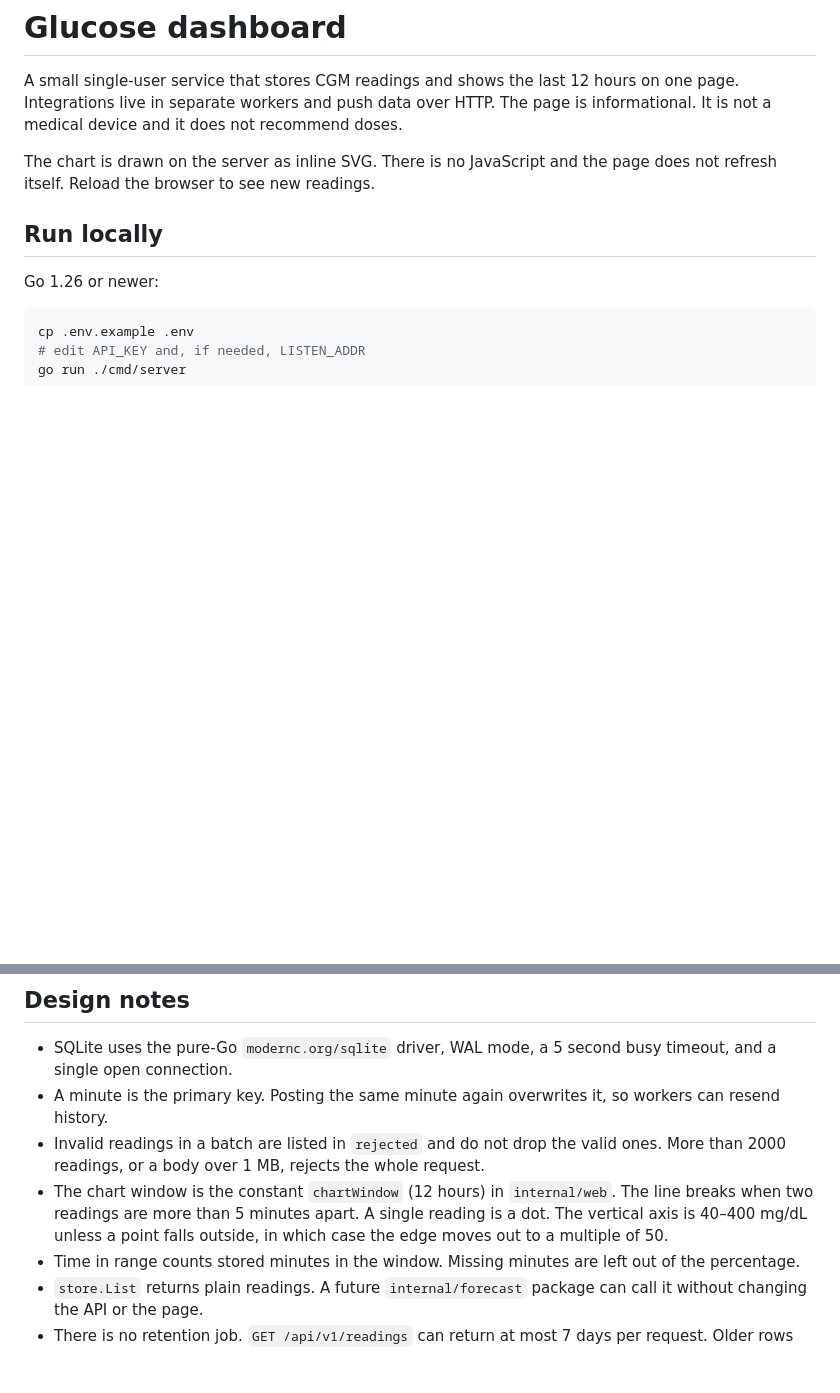
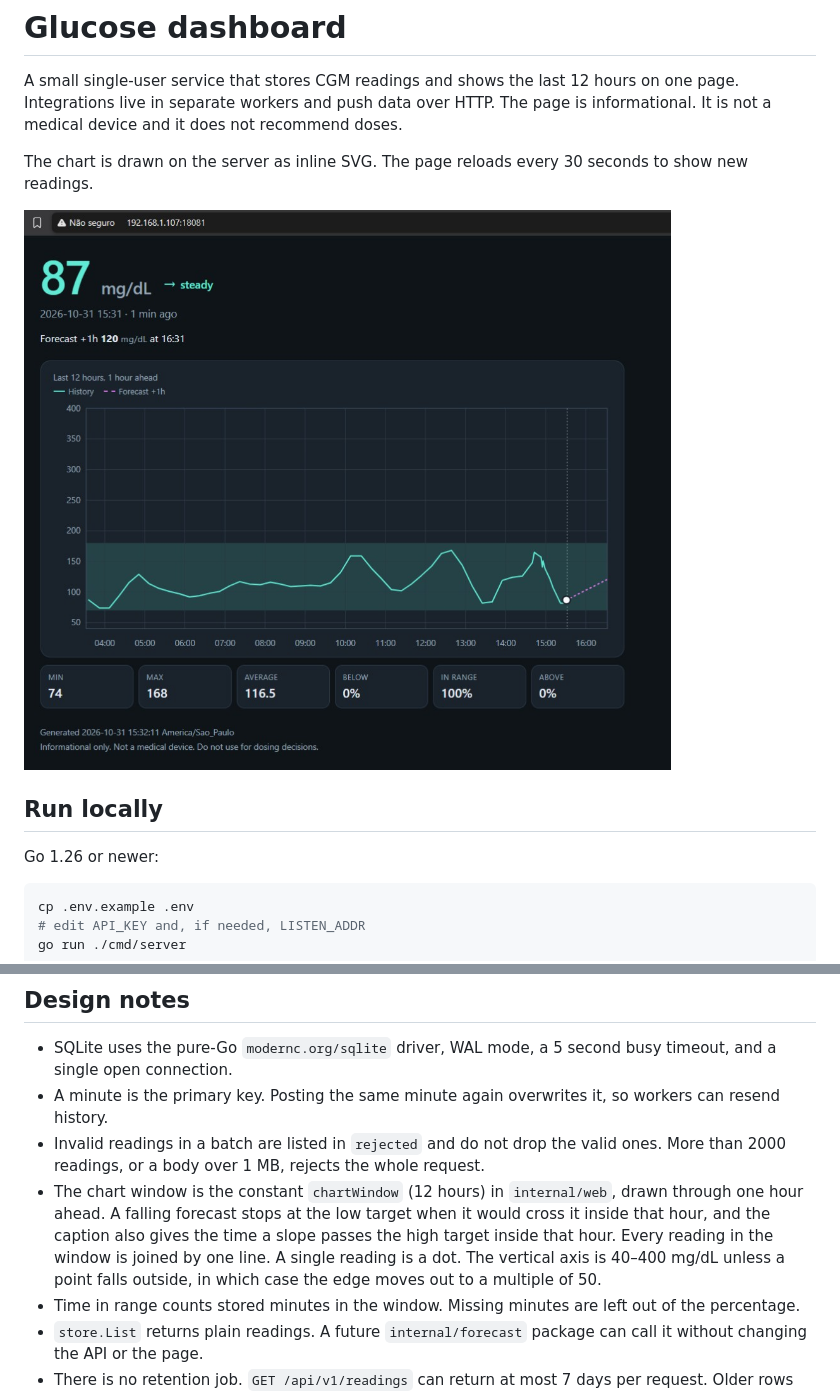
Before and after one commit to ricardoalcantara/glucose-dashboard, a Markdown page: README.md, 2 parts joined by grey strips. Drawn GitHub-style; pictures changed too: docs/dashboard.jpg (added); blank space fills up the shorter version.

Commit message:
Show a one-hour forecast and the LibreLinkUp trend.
The chart extends an hour past the latest reading, the worker posts a trend arrow when Abbott sends one, and the README includes a screenshot.

```diff
--- a/README.md
+++ b/README.md
@@ -2,7 +2,9 @@
 
 A small single-user service that stores CGM readings and shows the last 12 hours on one page. Integrations live in separate workers and push data over HTTP. The page is informational. It is not a medical device and it does not recommend doses.
 
-The chart is drawn on the server as inline SVG. There is no JavaScript and the page does not refresh itself. Reload the browser to see new readings.
+The chart is drawn on the server as inline SVG. The page reloads every 30 seconds to show new readings.
+
+![Glucose chart for the last 12 hours, with the current trend and a one-hour forecast.](docs/dashboard.jpg)
 
 ## Run locally
 
@@ -94,7 +96,7 @@ go test ./...
 - SQLite uses the pure-Go `modernc.org/sqlite` driver, WAL mode, a 5 second busy timeout, and a single open connection.
 - A minute is the primary key. Posting the same minute again overwrites it, so workers can resend history.
 - Invalid readings in a batch are listed in `rejected` and do not drop the valid ones. More than 2000 readings, or a body over 1 MB, rejects the whole request.
-- The chart window is the constant `chartWindow` (12 hours) in `internal/web`. The line breaks when two readings are more than 5 minutes apart. A single reading is a dot. The vertical axis is 40–400 mg/dL unless a point falls outside, in which case the edge moves out to a multiple of 50.
+- The chart window is the constant `chartWindow` (12 hours) in `internal/web`, drawn through one hour ahead. A falling forecast stops at the low target when it would cross it inside that hour, and the caption also gives the time a slope passes the high target inside that hour. Every reading in the window is joined by one line. A single reading is a dot. The vertical axis is 40–400 mg/dL unless a point falls outside, in which case the edge moves out to a multiple of 50.
 - Time in range counts stored minutes in the window. Missing minutes are left out of the percentage.
 - `store.List` returns plain readings. A future `internal/forecast` package can call it without changing the API or the page.
 - There is no retention job. `GET /api/v1/readings` can return at most 7 days per request. Older rows stay in the database.
```
Also changed, not shown: docs/INGEST.md (+5 -3 lines), workers/librelinkup/README.md (+1 -1 lines), 14 other files.
